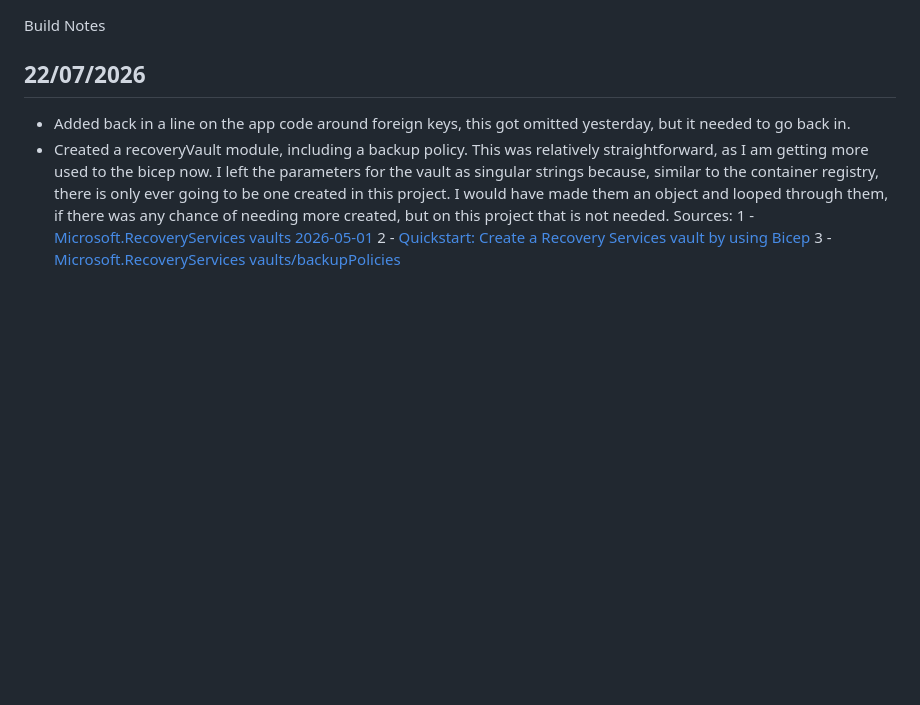
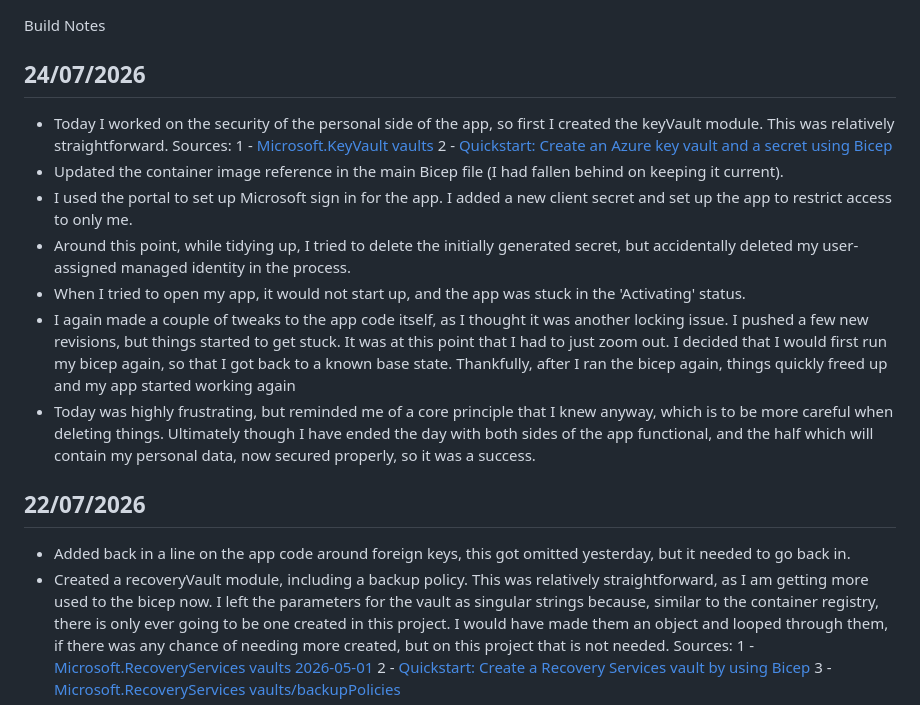
Before and after one commit to ricky-strapp/finance-tracker-azure, a Markdown page: Build Notes.md, the part around the change. Drawn GitHub-style; blank space fills up the shorter version.

Commit message:
Updated build notes

```diff
--- a/Build Notes.md
+++ b/Build Notes.md
@@ -1,4 +1,13 @@
 Build Notes
+
+## 24/07/2026
+- Today I worked on the security of the personal side of the app, so first I created the keyVault module. This was relatively straightforward. Sources: 1 - [Microsoft.KeyVault vaults](https://learn.microsoft.com/en-us/azure/templates/microsoft.keyvault/vaults?pivots=deployment-language-bicep) 2 - [Quickstart: Create an Azure key vault and a secret using Bicep](https://learn.microsoft.com/en-us/azure/key-vault/secrets/quick-create-bicep?tabs=CLI)
+- Updated the container image reference in the main Bicep file (I had fallen behind on keeping it current).
+- I used the portal to set up Microsoft sign in for the app. I added a new client secret and set up the app to restrict access to only me.
+- Around this point, while tidying up, I tried to delete the initially generated secret, but accidentally deleted my user-assigned managed identity in the process.
+- When I tried to open my app, it would not start up, and the app was stuck in the 'Activating' status.
+- I again made a couple of tweaks to the app code itself, as I thought it was another locking issue. I pushed a few new revisions, but things started to get stuck. It was at this point that I had to just zoom out. I decided that I would first run my bicep again, so that I got back to a known base state. Thankfully, after I ran the bicep again, things quickly freed up and my app started working again
+- Today was highly frustrating, but reminded me of a core principle that I knew anyway, which is to be more careful when deleting things. Ultimately though I have ended the day with both sides of the app functional, and the half which will contain my personal data, now secured properly, so it was a success.
 
 ## 22/07/2026
 - Added back in a line on the app code around foreign keys, this got omitted yesterday, but it needed to go back in.
```
